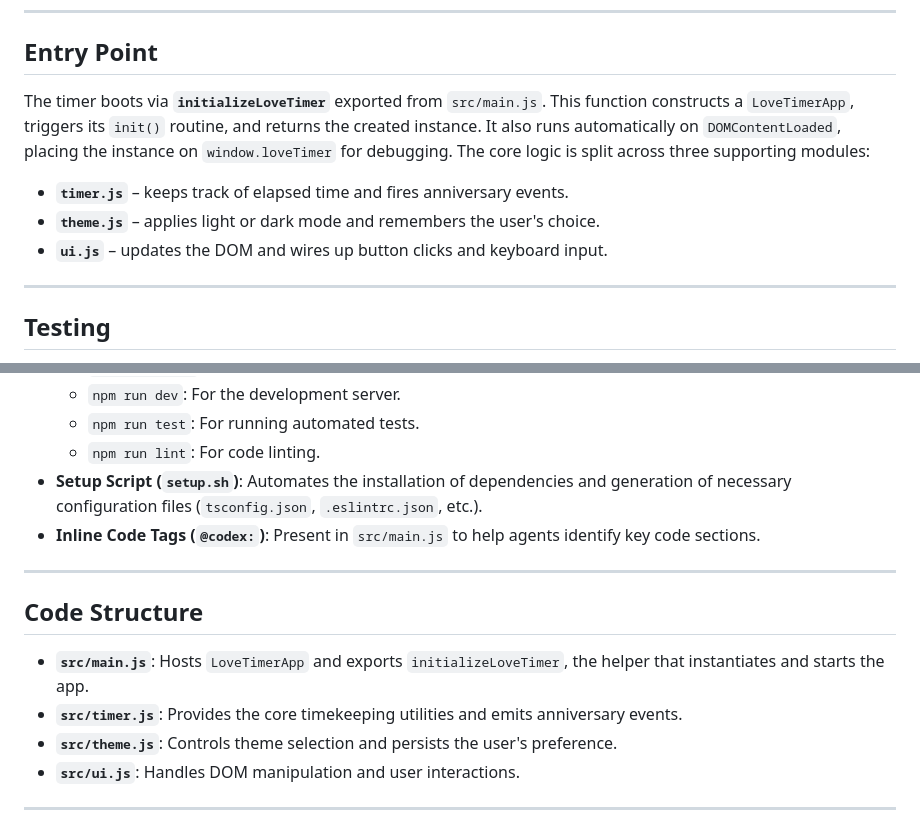
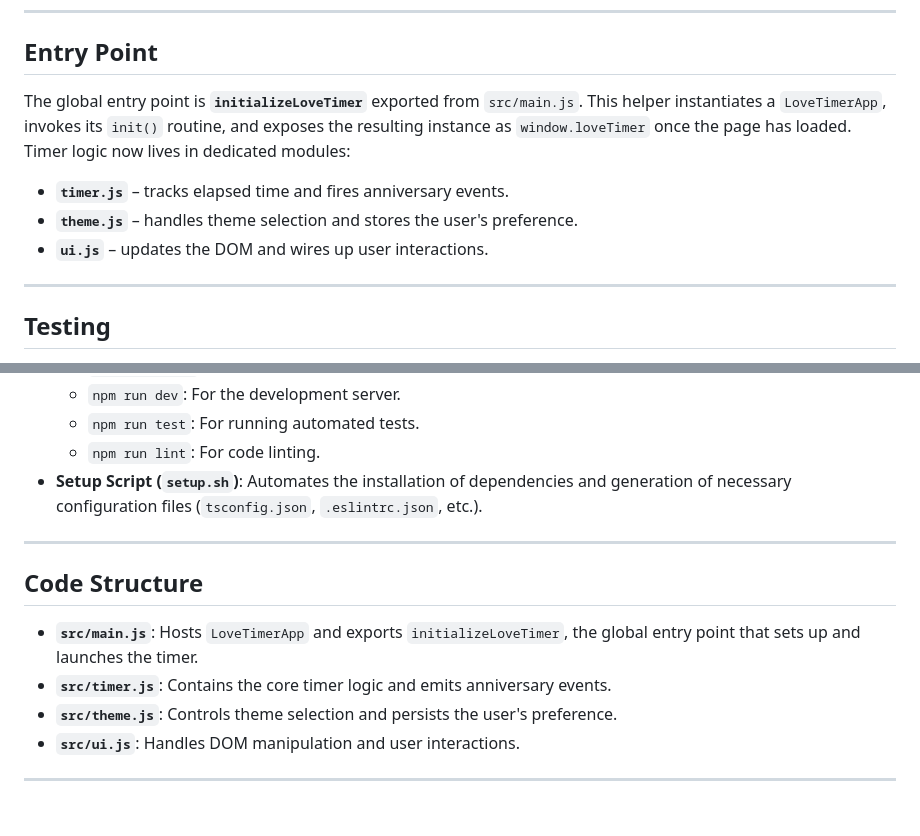
Before and after one commit to whoamaiii/lovetimer, a Markdown page: README.md, 2 parts joined by grey strips. Drawn GitHub-style.

Commit message:
docs: clarify global entry point

```diff
--- a/README.md
+++ b/README.md
@@ -56,15 +56,15 @@ Access at: `http://localhost:3000`.
 
 ## Entry Point
 
-The timer boots via **`initializeLoveTimer`** exported from `src/main.js`. This
-function constructs a `LoveTimerApp`, triggers its `init()` routine, and returns
-the created instance. It also runs automatically on `DOMContentLoaded`, placing
-the instance on `window.loveTimer` for debugging. The core logic is split across
-three supporting modules:
+The global entry point is **`initializeLoveTimer`** exported from
+`src/main.js`. This helper instantiates a `LoveTimerApp`, invokes its
+`init()` routine, and exposes the resulting instance as `window.loveTimer` once
+the page has loaded. Timer logic now lives in dedicated modules:
 
-- **`timer.js`** – keeps track of elapsed time and fires anniversary events.
-- **`theme.js`** – applies light or dark mode and remembers the user's choice.
-- **`ui.js`** – updates the DOM and wires up button clicks and keyboard input.
+- **`timer.js`** – tracks elapsed time and fires anniversary events.
+- **`theme.js`** – handles theme selection and stores the user's preference.
+- **`ui.js`** – updates the DOM and wires up user interactions.
+
 
 ---
 
@@ -107,14 +107,13 @@ This project is configured for use with AI coding assistants like OpenAI Codex:
     -   `npm run test`: For running automated tests.
     -   `npm run lint`: For code linting.
 -   **Setup Script (`setup.sh`)**: Automates the installation of dependencies and generation of necessary configuration files (`tsconfig.json`, `.eslintrc.json`, etc.).
--   **Inline Code Tags (`@codex:`)**: Present in `src/main.js` to help agents identify key code sections.
 
 ---
 
 ## Code Structure
 
-- **`src/main.js`**: Hosts `LoveTimerApp` and exports `initializeLoveTimer`, the helper that instantiates and starts the app.
-- **`src/timer.js`**: Provides the core timekeeping utilities and emits anniversary events.
+- **`src/main.js`**: Hosts `LoveTimerApp` and exports `initializeLoveTimer`, the global entry point that sets up and launches the timer.
+- **`src/timer.js`**: Contains the core timer logic and emits anniversary events.
 - **`src/theme.js`**: Controls theme selection and persists the user's preference.
 - **`src/ui.js`**: Handles DOM manipulation and user interactions.
 
```
